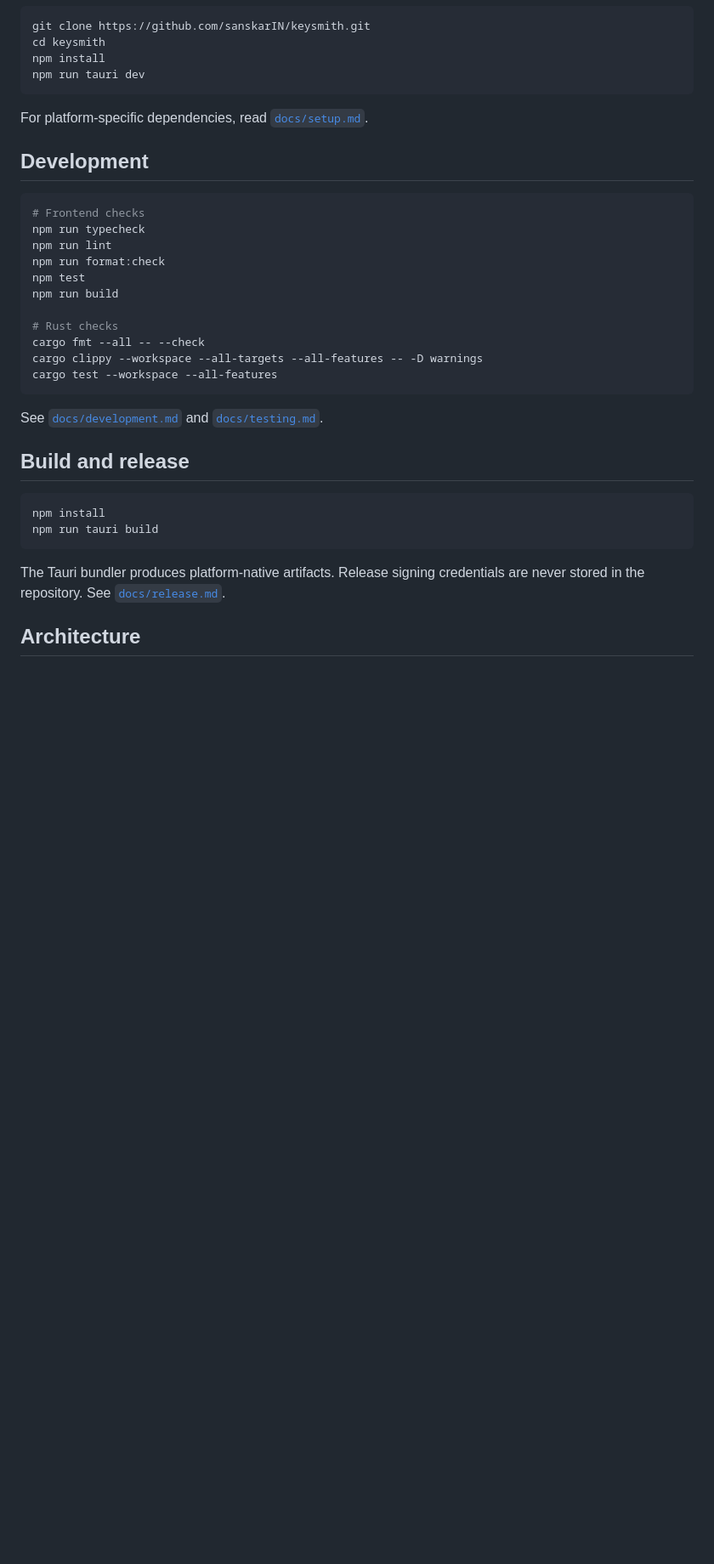
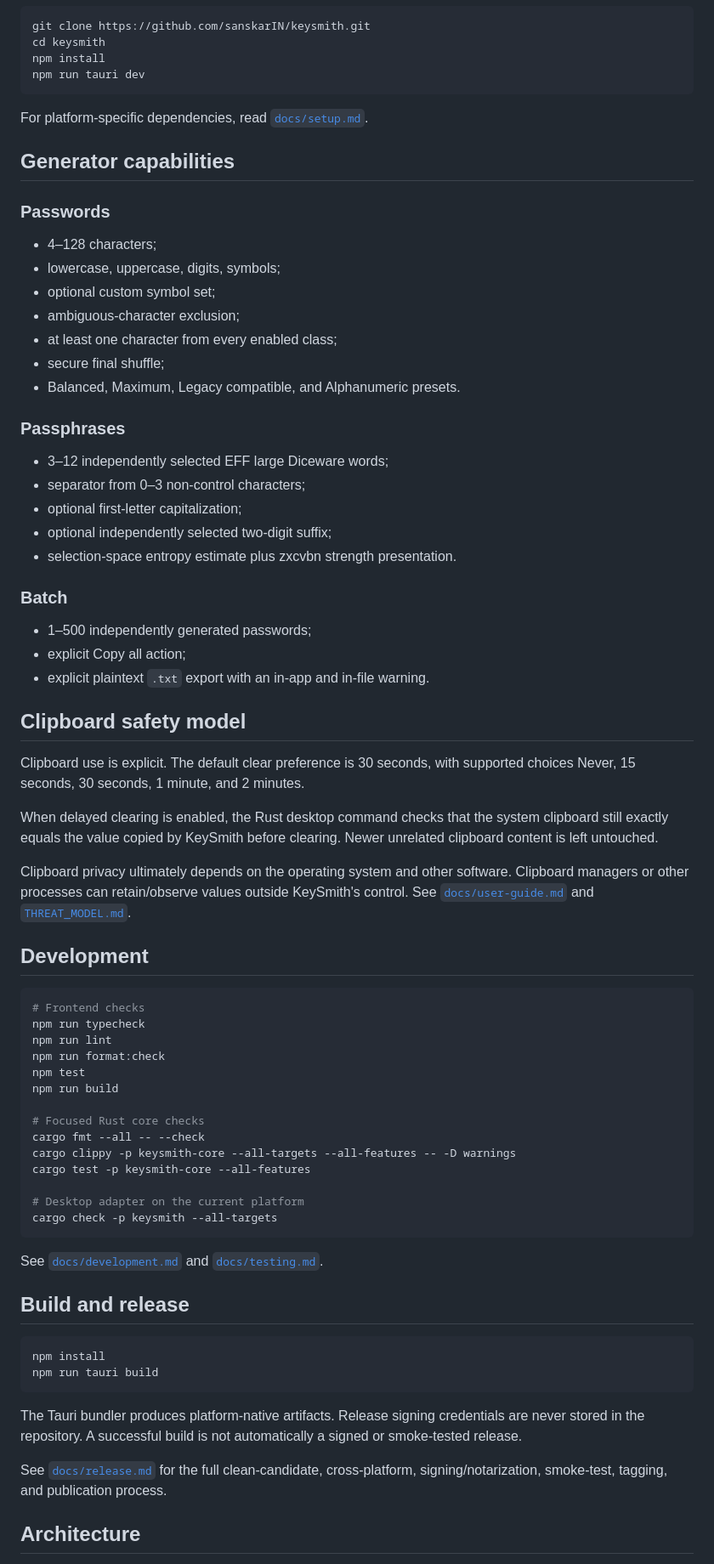
Before and after one commit to sanskarIN/keysmith, a Markdown page: README.md, the part around one of its changes. Shown at 85% size. Rendered like a GitHub page; blank space fills up the shorter version.

Commit message:
docs: link complete repository documentation

````diff
--- a/README.md
+++ b/README.md
@@ -59,6 +63,40 @@ npm run tauri dev
 ```
 
 For platform-specific dependencies, read [`docs/setup.md`](docs/setup.md).
+
+## Generator capabilities
+
+### Passwords
+
+- 4–128 characters;
+- lowercase, uppercase, digits, symbols;
+- optional custom symbol set;
+- ambiguous-character exclusion;
+- at least one character from every enabled class;
+- secure final shuffle;
+- Balanced, Maximum, Legacy compatible, and Alphanumeric presets.
+
+### Passphrases
+
+- 3–12 independently selected EFF large Diceware words;
+- separator from 0–3 non-control characters;
+- optional first-letter capitalization;
+- optional independently selected two-digit suffix;
+- selection-space entropy estimate plus zxcvbn strength presentation.
+
+### Batch
+
+- 1–500 independently generated passwords;
+- explicit Copy all action;
+- explicit plaintext `.txt` export with an in-app and in-file warning.
+
+## Clipboard safety model
+
+Clipboard use is explicit. The default clear preference is 30 seconds, with supported choices Never, 15 seconds, 30 seconds, 1 minute, and 2 minutes.
+
+When delayed clearing is enabled, the Rust desktop command checks that the system clipboard still exactly equals the value copied by KeySmith before clearing. Newer unrelated clipboard content is left untouched.
+
+Clipboard privacy ultimately depends on the operating system and other software. Clipboard managers or other processes can retain/observe values outside KeySmith's control. See [`docs/user-guide.md`](docs/user-guide.md) and [`THREAT_MODEL.md`](THREAT_MODEL.md).
 
 ## Development
 
@@ -70,10 +108,13 @@ npm run format:check
 npm test
 npm run build
 
-# Rust checks
+# Focused Rust core checks
 cargo fmt --all -- --check
-cargo clippy --workspace --all-targets --all-features -- -D warnings
-cargo test --workspace --all-features
+cargo clippy -p keysmith-core --all-targets --all-features -- -D warnings
+cargo test -p keysmith-core --all-features
+
+# Desktop adapter on the current platform
+cargo check -p keysmith --all-targets
 ```
 
 See [`docs/development.md`](docs/development.md) and [`docs/testing.md`](docs/testing.md).
@@ -85,7 +126,9 @@ npm install
 npm run tauri build
 ```
 
-The Tauri bundler produces platform-native artifacts. Release signing credentials are never stored in the repository. See [`docs/release.md`](docs/release.md).
+The Tauri bundler produces platform-native artifacts. Release signing credentials are never stored in the repository. A successful build is not automatically a signed or smoke-tested release.
+
+See [`docs/release.md`](docs/release.md) for the full clean-candidate, cross-platform, signing/notarization, smoke-test, tagging, and publication process.
 
 ## Architecture
 
````
Also changed, not shown: other parts of README.md (+78 -8 lines).
